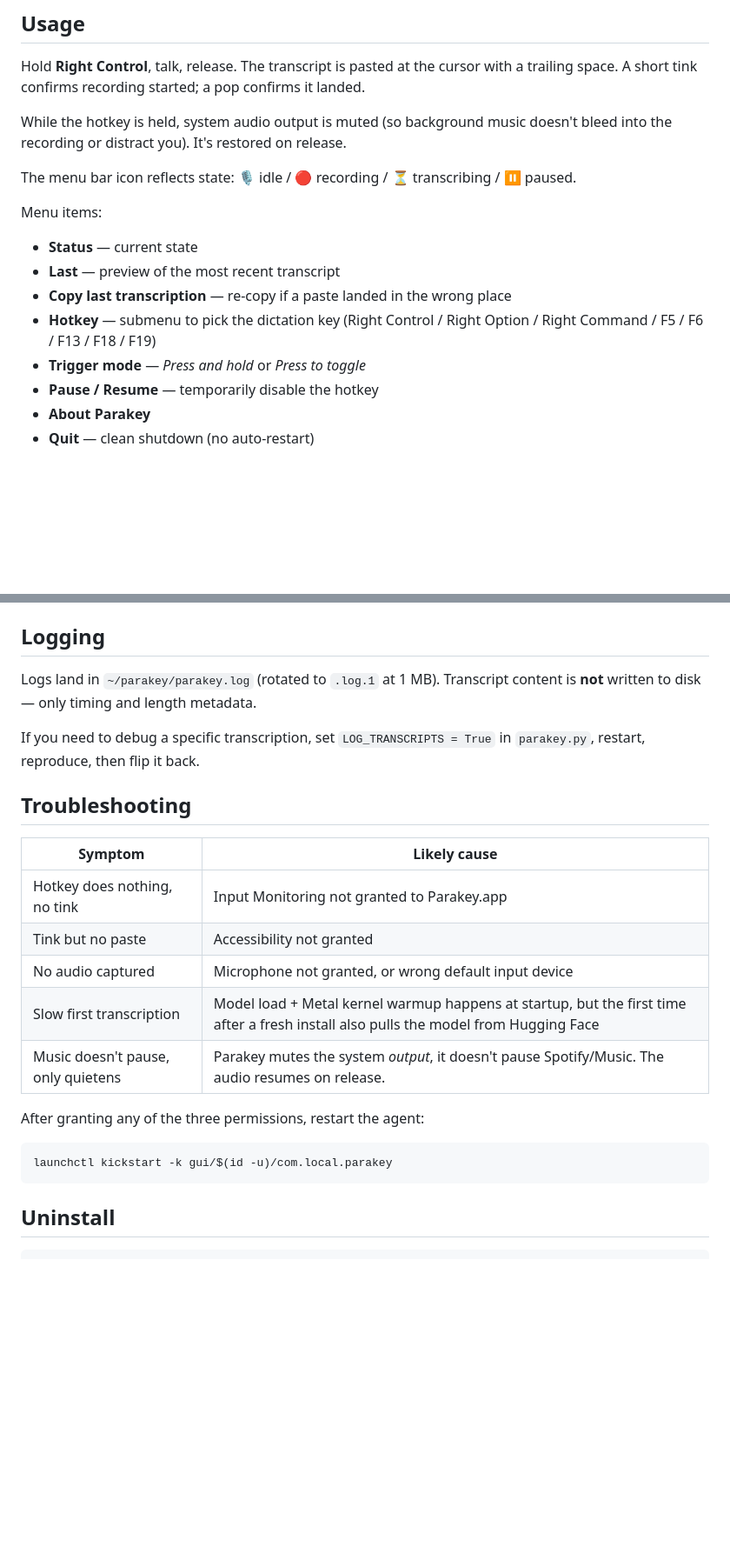
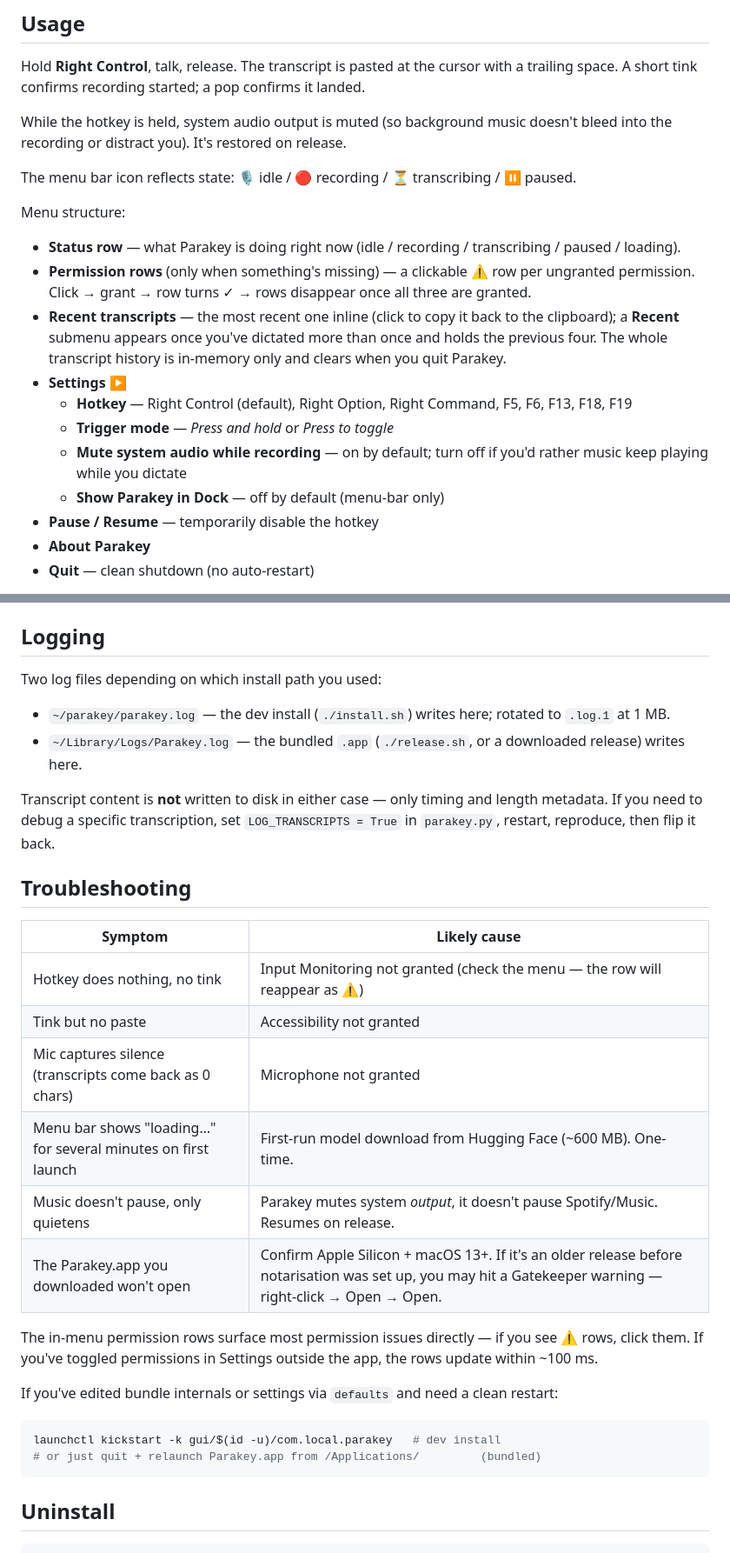
Before and after one commit to rcourtman/parakey, a Markdown page: README.md, 2 parts joined by grey strips. Shown at 87% size. Rendered like a GitHub page; blank space fills up the shorter version.

Commit message:
README: refresh stale sections
Things that drifted as we shipped tonight's features:

- Drop the '~400 lines of Python' claim — parakey.py is 965 lines now
  and that kind of marketing line is rarely accurate for long.
- Replace the 'Menu items' list with a 'Menu structure' section that
  reflects the actual current layout: status row, dynamic permission
  rows, recent transcripts (inline + Recent submenu), Settings
  submenu (Hotkey / Trigger mode / Mute / Show in Dock), Pause,
  About, Quit.
- Mention the new Mute and Show-in-Dock toggles in Customise, with
  matching `defaults write` recipes.
- 'Building a release' is now confidently 'notarised' rather than
  'optionally-notarised' since we set up notary credentials.
- Logging section mentions both ~/parakey/parakey.log (dev install)
  and ~/Library/Logs/Parakey.log (bundled).
- Troubleshooting describes the in-menu ⚠ rows as the primary
  permission-debugging surface instead of the old
  'restart-after-grant' workflow.

````diff
--- a/README.md
+++ b/README.md
@@ -115,15 +115,25 @@ on release.
 The menu bar icon reflects state: 🎙 idle / 🔴 recording / ⏳
 transcribing / ⏸ paused.
 
-Menu items:
+Menu structure:
 
-- **Status** — current state
-- **Last** — preview of the most recent transcript
-- **Copy last transcription** — re-copy if a paste landed in the wrong
-  place
-- **Hotkey** — submenu to pick the dictation key (Right Control / Right
-  Option / Right Command / F5 / F6 / F13 / F18 / F19)
-- **Trigger mode** — *Press and hold* or *Press to toggle*
+- **Status row** — what Parakey is doing right now (idle / recording /
+  transcribing / paused / loading).
+- **Permission rows** (only when something's missing) — a clickable
+  ⚠ row per ungranted permission. Click → grant → row turns ✓ →
+  rows disappear once all three are granted.
+- **Recent transcripts** — the most recent one inline (click to copy
+  it back to the clipboard); a **Recent** submenu appears once
+  you've dictated more than once and holds the previous four. The
+  whole transcript history is in-memory only and clears when you
+  quit Parakey.
+- **Settings** ▶
+  - **Hotkey** — Right Control (default), Right Option, Right
+    Command, F5, F6, F13, F18, F19
+  - **Trigger mode** — *Press and hold* or *Press to toggle*
+  - **Mute system audio while recording** — on by default; turn off
+    if you'd rather music keep playing while you dictate
+  - **Show Parakey in Dock** — off by default (menu-bar only)
 - **Pause / Resume** — temporarily disable the hotkey
 - **About Parakey**
 - **Quit** — clean shutdown (no auto-restart)
@@ -238,27 +249,39 @@ keychain is used, falling back to ad-hoc.
 
 ## Logging
 
-Logs land in `~/parakey/parakey.log` (rotated to `.log.1` at 1 MB).
-Transcript content is **not** written to disk — only timing and length
-metadata.
+Two log files depending on which install path you used:
 
-If you need to debug a specific transcription, set `LOG_TRANSCRIPTS =
-True` in `parakey.py`, restart, reproduce, then flip it back.
+- `~/parakey/parakey.log` — the dev install (`./install.sh`) writes
+  here; rotated to `.log.1` at 1 MB.
+- `~/Library/Logs/Parakey.log` — the bundled `.app` (`./release.sh`,
+  or a downloaded release) writes here.
+
+Transcript content is **not** written to disk in either case — only
+timing and length metadata. If you need to debug a specific
+transcription, set `LOG_TRANSCRIPTS = True` in `parakey.py`, restart,
+reproduce, then flip it back.
 
 ## Troubleshooting
 
 | Symptom | Likely cause |
 |---|---|
-| Hotkey does nothing, no tink | Input Monitoring not granted to Parakey.app |
+| Hotkey does nothing, no tink | Input Monitoring not granted (check the menu — the row will reappear as ⚠) |
 | Tink but no paste | Accessibility not granted |
-| No audio captured | Microphone not granted, or wrong default input device |
-| Slow first transcription | Model load + Metal kernel warmup happens at startup, but the first time after a fresh install also pulls the model from Hugging Face |
-| Music doesn't pause, only quietens | Parakey mutes the system *output*, it doesn't pause Spotify/Music. The audio resumes on release. |
+| Mic captures silence (transcripts come back as 0 chars) | Microphone not granted |
+| Menu bar shows "loading…" for several minutes on first launch | First-run model download from Hugging Face (~600 MB). One-time. |
+| Music doesn't pause, only quietens | Parakey mutes system *output*, it doesn't pause Spotify/Music. Resumes on release. |
+| The Parakey.app you downloaded won't open | Confirm Apple Silicon + macOS 13+. If it's an older release before notarisation was set up, you may hit a Gatekeeper warning — right-click → Open → Open. |
 
-After granting any of the three permissions, restart the agent:
+The in-menu permission rows surface most permission issues directly —
+if you see ⚠ rows, click them. If you've toggled permissions in
+Settings outside the app, the rows update within ~100 ms.
+
+If you've edited bundle internals or settings via `defaults` and need
+a clean restart:
 
 ```sh
-launchctl kickstart -k gui/$(id -u)/com.local.parakey
+launchctl kickstart -k gui/$(id -u)/com.local.parakey   # dev install
+# or just quit + relaunch Parakey.app from /Applications/         (bundled)
 ```
 
 ## Uninstall
````
Also changed, not shown: other parts of README.md (+17 -16 lines).
